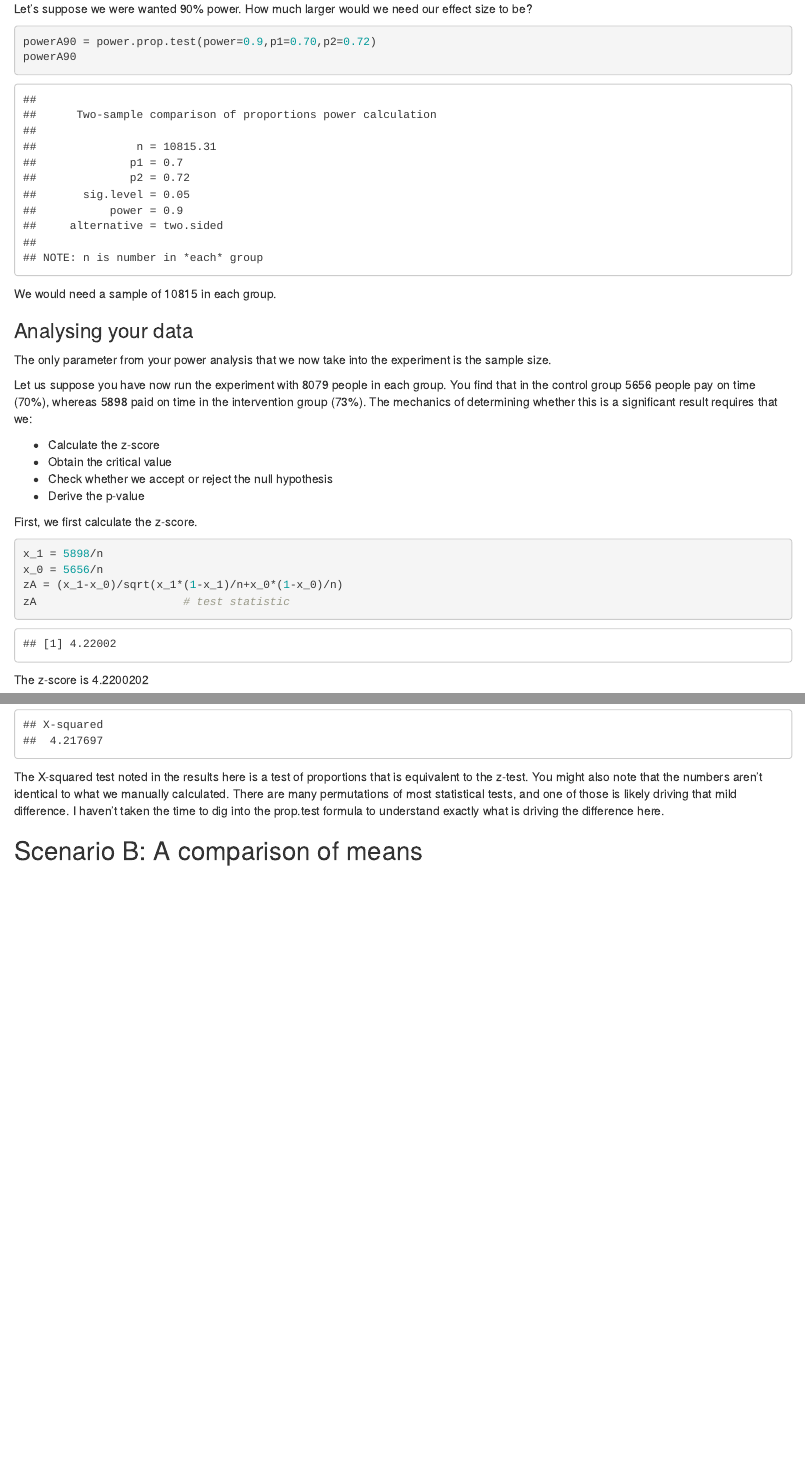
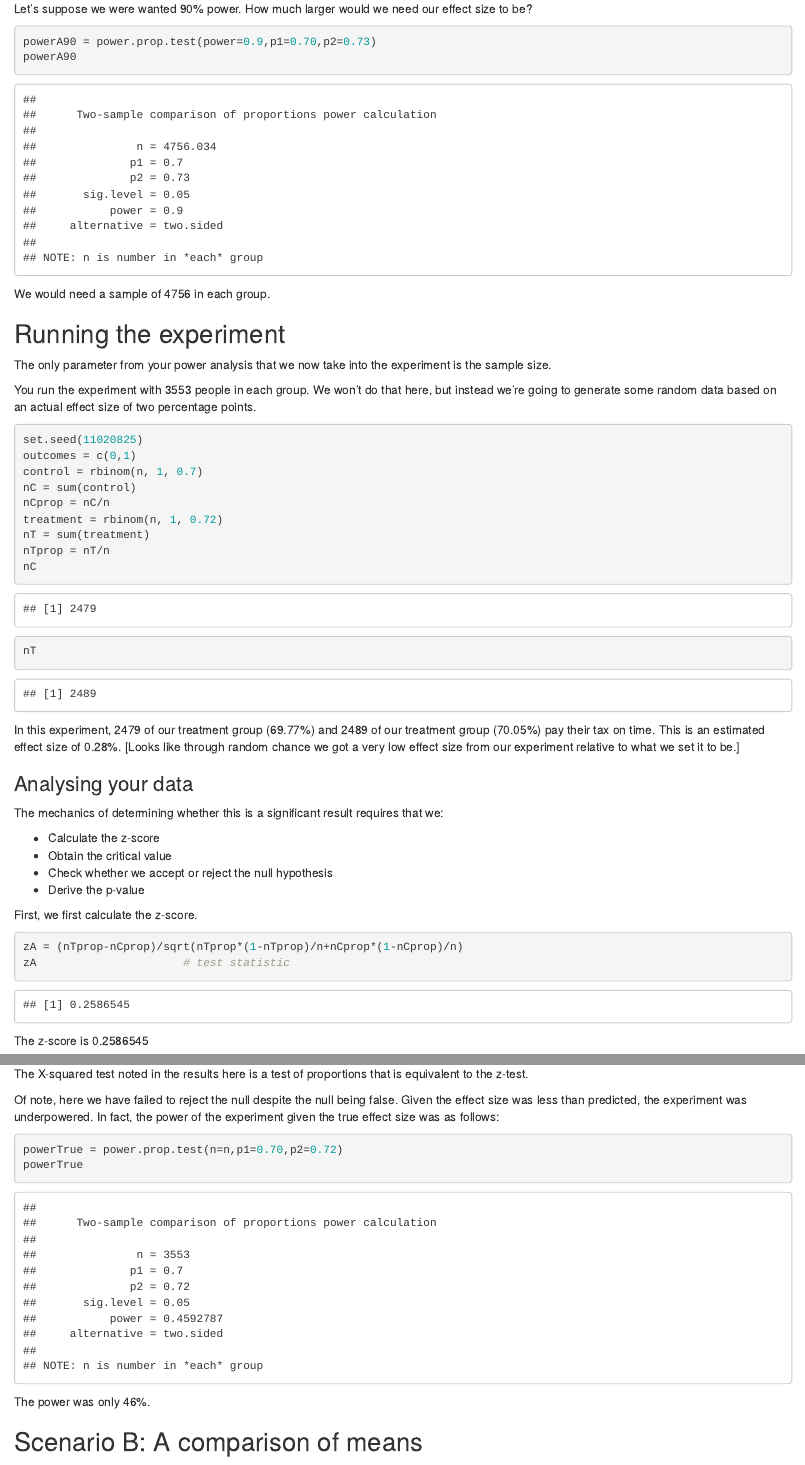
Before and after one commit to jasonacollins/23717, an R Markdown document (RCT_stats_demo.Rmd): the page in a window 1100 px wide, from 860 px down, and a second part further down, joined at a grey line. The pictures show the output file RCT_stats_demo.html that the author committed with the source, opened offline.

Commit message:
Updating with simulation of data

````diff
--- a/RCT_stats_demo.Rmd
+++ b/RCT_stats_demo.Rmd
@@ -33,17 +33,36 @@ You can see that the required sample size is `r n` people in each group to deliv
 Let's suppose we were wanted 90% power. How much larger would we need our effect size to be?
 
 ```{r}
-powerA90 = power.prop.test(power=0.9,p1=0.70,p2=0.72)
+powerA90 = power.prop.test(power=0.9,p1=0.70,p2=0.73)
 powerA90
 ```
 
 We would need a sample of `r round(powerA90$n, 0)` in each group.
 
-### Analysing your data
+## Running the experiment
 
 The only parameter from your power analysis that we now take into the experiment is the sample size.
 
-Let us suppose you have now run the experiment with `r n` people in each group. You find that in the control group 5656 people pay on time (70%), whereas 5898 paid on time in the intervention group (73%). The mechanics of determining whether this is a significant result requires that we:
+You run the experiment with `r n` people in each group. We won't do that here, but instead we're going to generate some random data based on an actual effect size of two percentage points.
+
+```{r}
+set.seed(11020825)
+outcomes = c(0,1)
+control = rbinom(n, 1, 0.7)
+nC = sum(control)
+nCprop = nC/n
+treatment = rbinom(n, 1, 0.72)
+nT = sum(treatment)
+nTprop = nT/n
+nC
+nT
+```
+
+In this experiment, `r nC` of our treatment group (`r round(100*nCprop, 2)`%) and `r nT` of our treatment group (`r round(100*nTprop, 2)`%) pay their tax on time. This is an estimated effect size of `r round(100*(nTprop-nCprop), 2)`%. [Looks like through random chance we got a very low effect size from our experiment relative to what we set it to be.]
+
+### Analysing your data
+
+The mechanics of determining whether this is a significant result requires that we:
 
 -   Calculate the z-score
 -   Obtain the critical value
@@ -53,9 +72,7 @@ Let us suppose you have now run the experiment with `r n` people in each group.
 First, we first calculate the z-score.
 
 ```{r}
-x_1 = 5898/n
-x_0 = 5656/n
-zA = (x_1-x_0)/sqrt(x_1*(1-x_1)/n+x_0*(1-x_0)/n)
+zA = (nTprop-nCprop)/sqrt(nTprop*(1-nTprop)/n+nCprop*(1-nCprop)/n)
 zA                      # test statistic
 ```
 The z-score is `r zA`
@@ -86,6 +102,15 @@ sqrt(ztestA$statistic)
 ```
 
-The X-squared test noted in the results here is a test of proportions that is equivalent to the z-test. You might also note that the numbers aren't identical to what we manually calculated. There are many permutations of most statistical tests, and one of those is likely driving that mild difference. I haven't taken the time to dig into the prop.test formula to understand exactly what is driving the difference here.
+The X-squared test noted in the results here is a test of proportions that is equivalent to the z-test.
+
+Of note, here we have failed to reject the null despite the null being false. Given the effect size was less than predicted, the experiment was underpowered. In fact, the power of the experiment given the true effect size was as follows:
+
+```{r}
+powerTrue = power.prop.test(n=n,p1=0.70,p2=0.72)
+powerTrue
+```
+
+The power was only `r round(100*powerTrue$power, 0)`%.
 
 ## Scenario B: A comparison of means
 
````
Also changed, not shown: RCT_stats_demo.html, RCT_stats_demo.Rmd (13 more changed lines).
